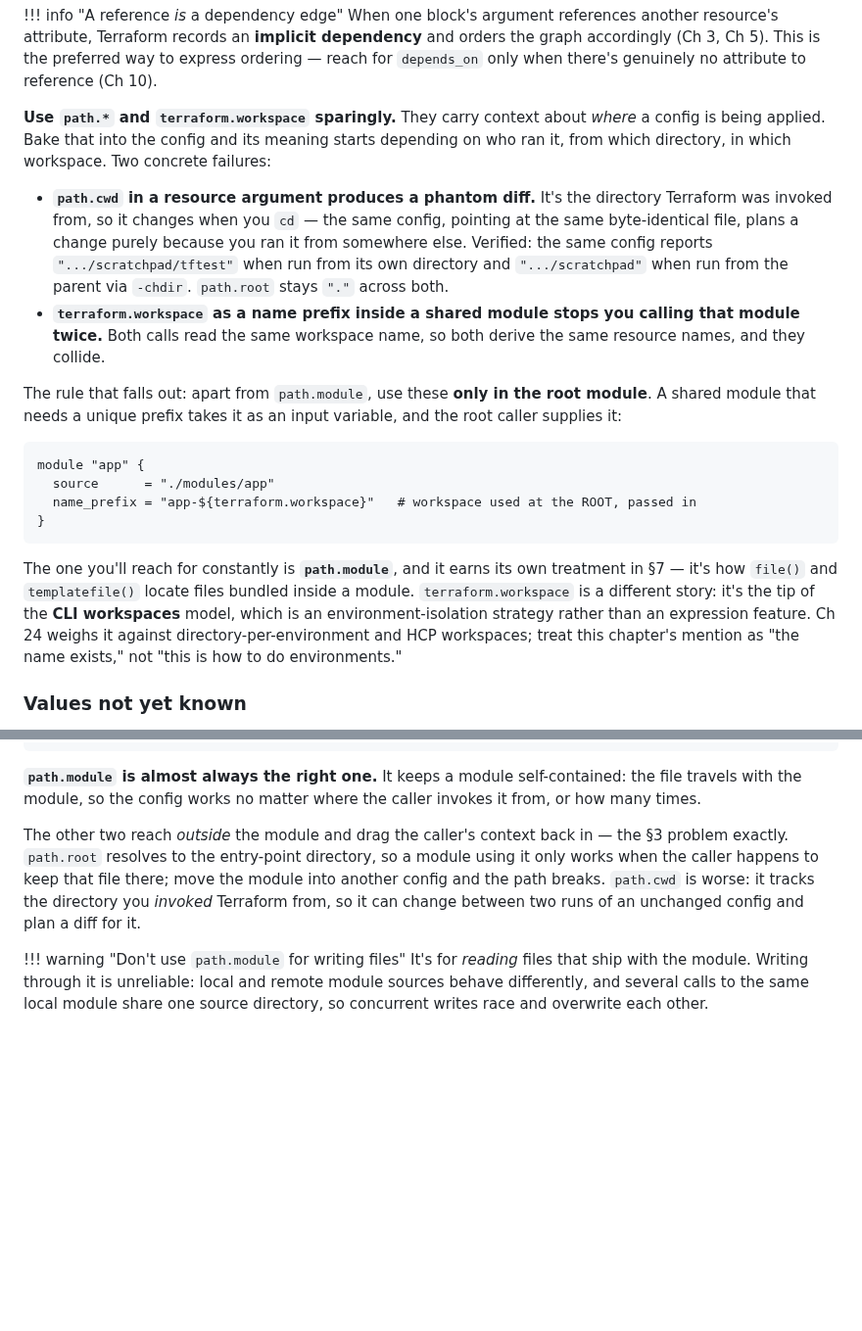
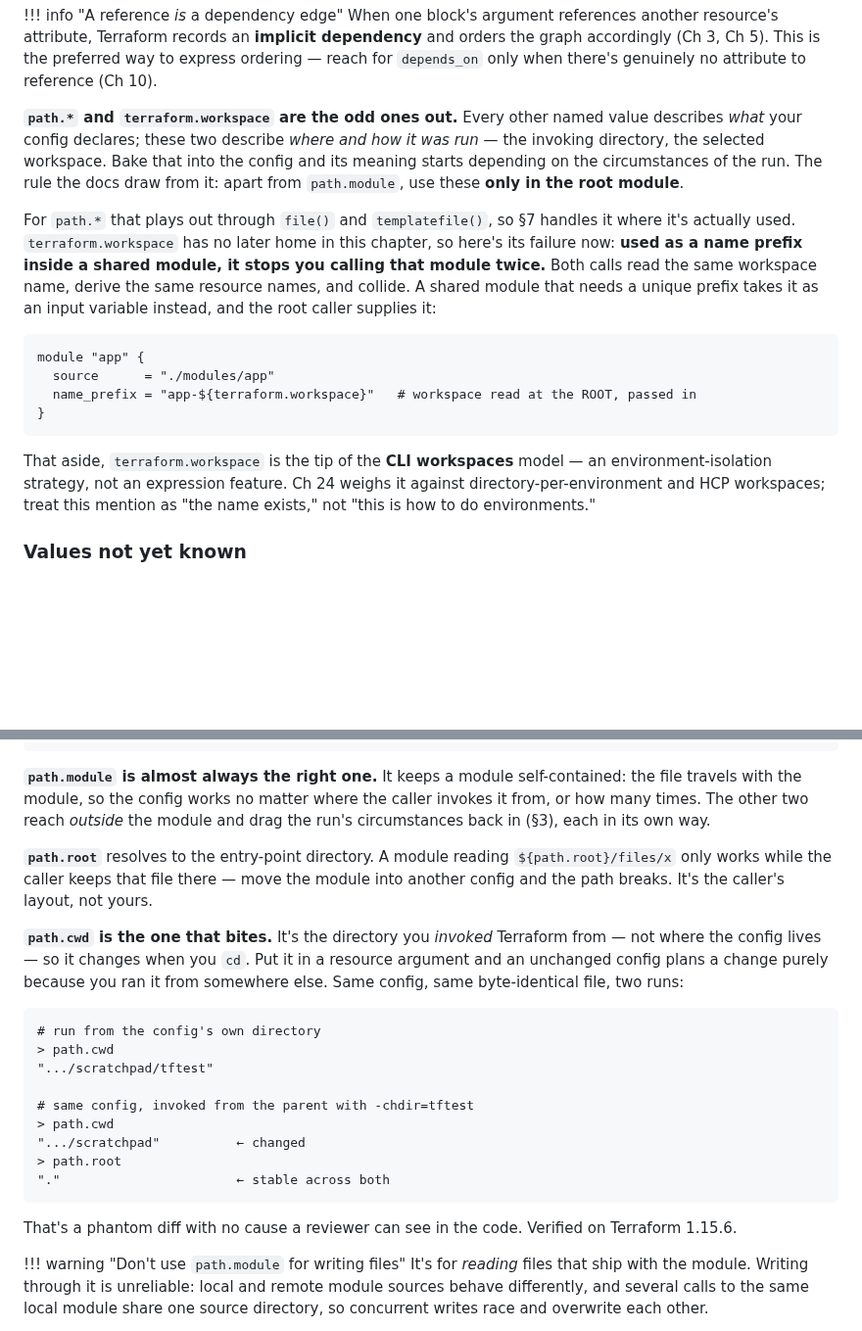
Before and after one commit to arindamchoudhury/terraform-gyan, a Markdown page: docs/book/ch07-expressions-operators-functions.md, 2 parts joined by grey strips. Shown at 98% size. Drawn GitHub-style; blank space fills up the shorter version.

Commit message:
Ch7: consolidate the path.* story in §7, leave §3 the workspace half
path.* was being taught in two places: §3 carried the failure modes while
§7 had the table and the guidance, so the reader met it twice and neither
half was complete. Move the path.* material to §7, where file()/
templatefile() actually use it.

§7 now owns it end to end: the module/root/cwd table, why path.module is
almost always right, how path.root breaks when the module moves to a
caller with a different layout, and the path.cwd phantom diff shown with
the verified console evidence (same config reports .../scratchpad/tftest
from its own dir vs .../scratchpad via -chdir, while path.root stays ".").

§3 keeps only what has no home in §7: the framing (these two describe where
and how a run happened, not what the config declares), the root-module-only
rule, and terraform.workspace's own failure -- as a prefix in a shared
module it stops you calling that module twice. Workspaces proper stay
deferred to Ch 24.

Co-Authored-By: Claude Opus 4.8 <noreply@anthropic.com>

````diff
--- a/docs/book/ch07-expressions-operators-functions.md
+++ b/docs/book/ch07-expressions-operators-functions.md
@@ -131,21 +131,18 @@ A resource reference's *shape* depends on its meta-arguments: with neither `coun
 !!! info "A reference *is* a dependency edge"
     When one block's argument references another resource's attribute, Terraform records an **implicit dependency** and orders the graph accordingly (Ch 3, Ch 5). This is the preferred way to express ordering — reach for `depends_on` only when there's genuinely no attribute to reference (Ch 10).
 
-**Use `path.*` and `terraform.workspace` sparingly.** They carry context about *where* a config is being applied. Bake that into the config and its meaning starts depending on who ran it, from which directory, in which workspace. Two concrete failures:
+**`path.*` and `terraform.workspace` are the odd ones out.** Every other named value describes *what* your config declares; these two describe *where and how it was run* — the invoking directory, the selected workspace. Bake that into the config and its meaning starts depending on the circumstances of the run. The rule the docs draw from it: apart from `path.module`, use these **only in the root module**.
 
-- **`path.cwd` in a resource argument produces a phantom diff.** It's the directory Terraform was invoked from, so it changes when you `cd` — the same config, pointing at the same byte-identical file, plans a change purely because you ran it from somewhere else. Verified: the same config reports `".../scratchpad/tftest"` when run from its own directory and `".../scratchpad"` when run from the parent via `-chdir`. `path.root` stays `"."` across both.
-- **`terraform.workspace` as a name prefix inside a shared module stops you calling that module twice.** Both calls read the same workspace name, so both derive the same resource names, and they collide.
-
-The rule that falls out: apart from `path.module`, use these **only in the root module**. A shared module that needs a unique prefix takes it as an input variable, and the root caller supplies it:
+For `path.*` that plays out through `file()` and `templatefile()`, so §7 handles it where it's actually used. `terraform.workspace` has no later home in this chapter, so here's its failure now: **used as a name prefix inside a shared module, it stops you calling that module twice.** Both calls read the same workspace name, derive the same resource names, and collide. A shared module that needs a unique prefix takes it as an input variable instead, and the root caller supplies it:
 
 ```hcl
 module "app" {
   source      = "./modules/app"
-  name_prefix = "app-${terraform.workspace}"   # workspace used at the ROOT, passed in
+  name_prefix = "app-${terraform.workspace}"   # workspace read at the ROOT, passed in
 }
 ```
 
-The one you'll reach for constantly is **`path.module`**, and it earns its own treatment in §7 — it's how `file()` and `templatefile()` locate files bundled inside a module. `terraform.workspace` is a different story: it's the tip of the **CLI workspaces** model, which is an environment-isolation strategy rather than an expression feature. Ch 24 weighs it against directory-per-environment and HCP workspaces; treat this chapter's mention as "the name exists," not "this is how to do environments."
+That aside, `terraform.workspace` is the tip of the **CLI workspaces** model — an environment-isolation strategy, not an expression feature. Ch 24 weighs it against directory-per-environment and HCP workspaces; treat this mention as "the name exists," not "this is how to do environments."
 
 ### Values not yet known
 
@@ -527,9 +524,25 @@ resource "aws_instance" "app" {
 }
 ```
 
-**`path.module` is almost always the right one.** It keeps a module self-contained: the file travels with the module, so the config works no matter where the caller invokes it from, or how many times.
+**`path.module` is almost always the right one.** It keeps a module self-contained: the file travels with the module, so the config works no matter where the caller invokes it from, or how many times. The other two reach *outside* the module and drag the run's circumstances back in (§3), each in its own way.
 
-The other two reach *outside* the module and drag the caller's context back in — the §3 problem exactly. `path.root` resolves to the entry-point directory, so a module using it only works when the caller happens to keep that file there; move the module into another config and the path breaks. `path.cwd` is worse: it tracks the directory you *invoked* Terraform from, so it can change between two runs of an unchanged config and plan a diff for it.
+**`path.root`** resolves to the entry-point directory. A module reading `${path.root}/files/x` only works while the caller keeps that file there — move the module into another config and the path breaks. It's the caller's layout, not yours.
+
+**`path.cwd` is the one that bites.** It's the directory you *invoked* Terraform from — not where the config lives — so it changes when you `cd`. Put it in a resource argument and an unchanged config plans a change purely because you ran it from somewhere else. Same config, same byte-identical file, two runs:
+
+```
+# run from the config's own directory
+> path.cwd
+".../scratchpad/tftest"
+
+# same config, invoked from the parent with -chdir=tftest
+> path.cwd
+".../scratchpad"          ← changed
+> path.root
+"."                       ← stable across both
+```
+
+That's a phantom diff with no cause a reviewer can see in the code. Verified on Terraform 1.15.6.
 
 !!! warning "Don't use `path.module` for writing files"
     It's for *reading* files that ship with the module. Writing through it is unreliable: local and remote module sources behave differently, and several calls to the same local module share one source directory, so concurrent writes race and overwrite each other.
````
